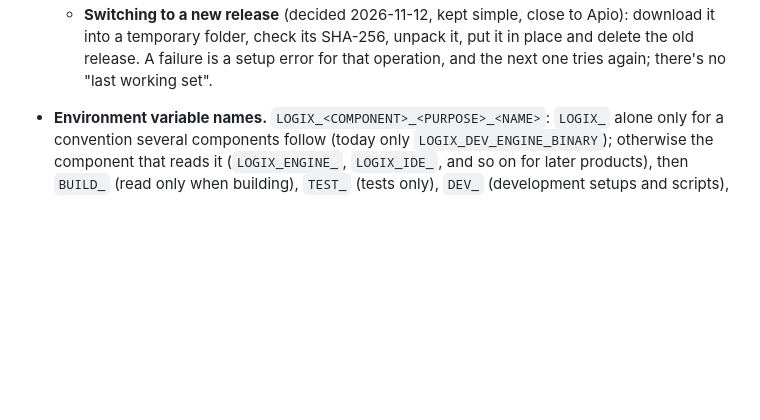
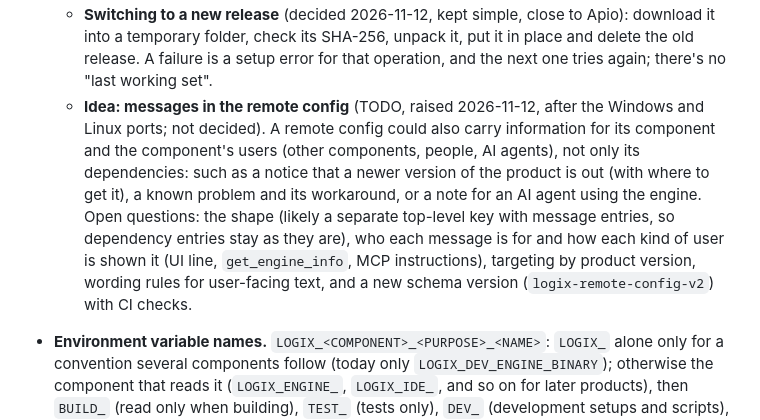
Before and after one commit to openlogix/openlogix.github.io, a Markdown page: CLAUDE.md, the part around the change. Drawn GitHub-style; blank space fills up the shorter version.

Commit message:
CLAUDE.md: idea TODO, messages for components and their users in remote configs
After the Windows and Linux ports: remote configs could carry notices
(a newer version, known problems, notes for AI agents) besides the
dependencies. Not decided.

Co-Authored-By: Claude Opus 5.5 <noreply@anthropic.com>

```diff
--- a/CLAUDE.md
+++ b/CLAUDE.md
@@ -45,6 +45,7 @@ Open Logix builds easy-to-use open source tools for FPGA design. Site content sh
   - **The flow** (a Logix IDE release on config `001`): it reads `config-001.jsonc`; downloads the engine and the examples, unless their receipts match; starts the engine and calls `check_updates`; the engine reads its own file, by its own config version, downloads core and catalog unless their receipts match, and uses them from the next operation. Offline, each component uses its cached remote config and the packages it has. **No built-in pins** (decided 2026-11-12 for the engine, as Apio; Logix IDE's engine tag goes the same way when it moves to remote updates): the remote config file in the repo is the component's pin list, and its tests read that file; a first start needs the network anyway, to download the packages. The engine on its own (AI agents) works the same from `check_updates`.
   - **Dropped dependencies and cleanup:** only a new config version drops a dependency, by leaving it out of its file, which comes with a product release. After it has its current file's releases in place, a component deletes everything in its dependencies folder that the file doesn't name (dropped dependencies, old releases of kept ones). Deletion follows ownership: deleting the engine's folder takes the core and catalog the engine downloaded with it, and Logix IDE never touches them itself. Going back to an older product version downloads what it needs again.
   - **Switching to a new release** (decided 2026-11-12, kept simple, close to Apio): download it into a temporary folder, check its SHA-256, unpack it, put it in place and delete the old release. A failure is a setup error for that operation, and the next one tries again; there's no "last working set".
+  - **Idea: messages in the remote config** (TODO, raised 2026-11-12, after the Windows and Linux ports; not decided). A remote config could also carry information for its component and the component's users (other components, people, AI agents), not only its dependencies: such as a notice that a newer version of the product is out (with where to get it), a known problem and its workaround, or a note for an AI agent using the engine. Open questions: the shape (likely a separate top-level key with message entries, so dependency entries stay as they are), who each message is for and how each kind of user is shown it (UI line, `get_engine_info`, MCP instructions), targeting by product version, wording rules for user-facing text, and a new schema version (`logix-remote-config-v2`) with CI checks.
 - **Environment variable names.** `LOGIX_<COMPONENT>_<PURPOSE>_<NAME>`: `LOGIX_` alone only for a convention several components follow (today only `LOGIX_DEV_ENGINE_BINARY`); otherwise the component that reads it (`LOGIX_ENGINE_`, `LOGIX_IDE_`, and so on for later products), then `BUILD_` (read only when building), `TEST_` (tests only), `DEV_` (development setups and scripts), or nothing for a setting the shipped program reads at runtime; then the name, saying what it holds (`FOLDER`, `BINARY`, `VERSION`). Examples: `LOGIX_ENGINE_BUILD_VERSION`, `LOGIX_IDE_TEST_ENGINE_FOLDER`, `LOGIX_IDE_HOME`. Each repo lists its own in its `CLAUDE.md`. Add one only when an argument or a script option won't do.
 
 - **Logix IDE is the reference frontend.** Much of a frontend's logic, such as choosing boards and board variants, showing what's connected, choosing a device, Upload, build reports, problems and the console, is the same for every frontend, and frontends may come from anyone, inside or outside Open Logix. Two ways keep it from being rewritten each time:
```
